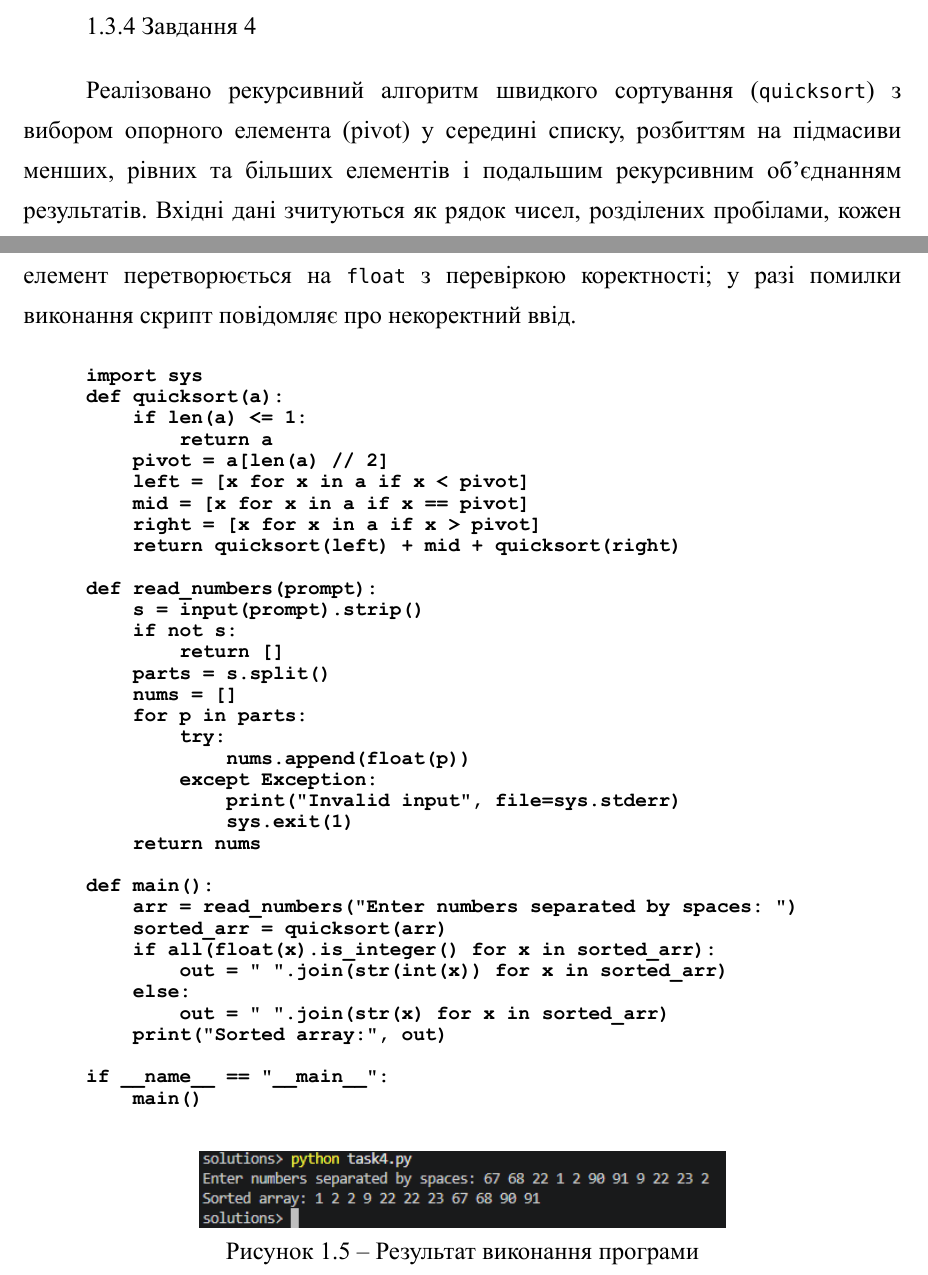
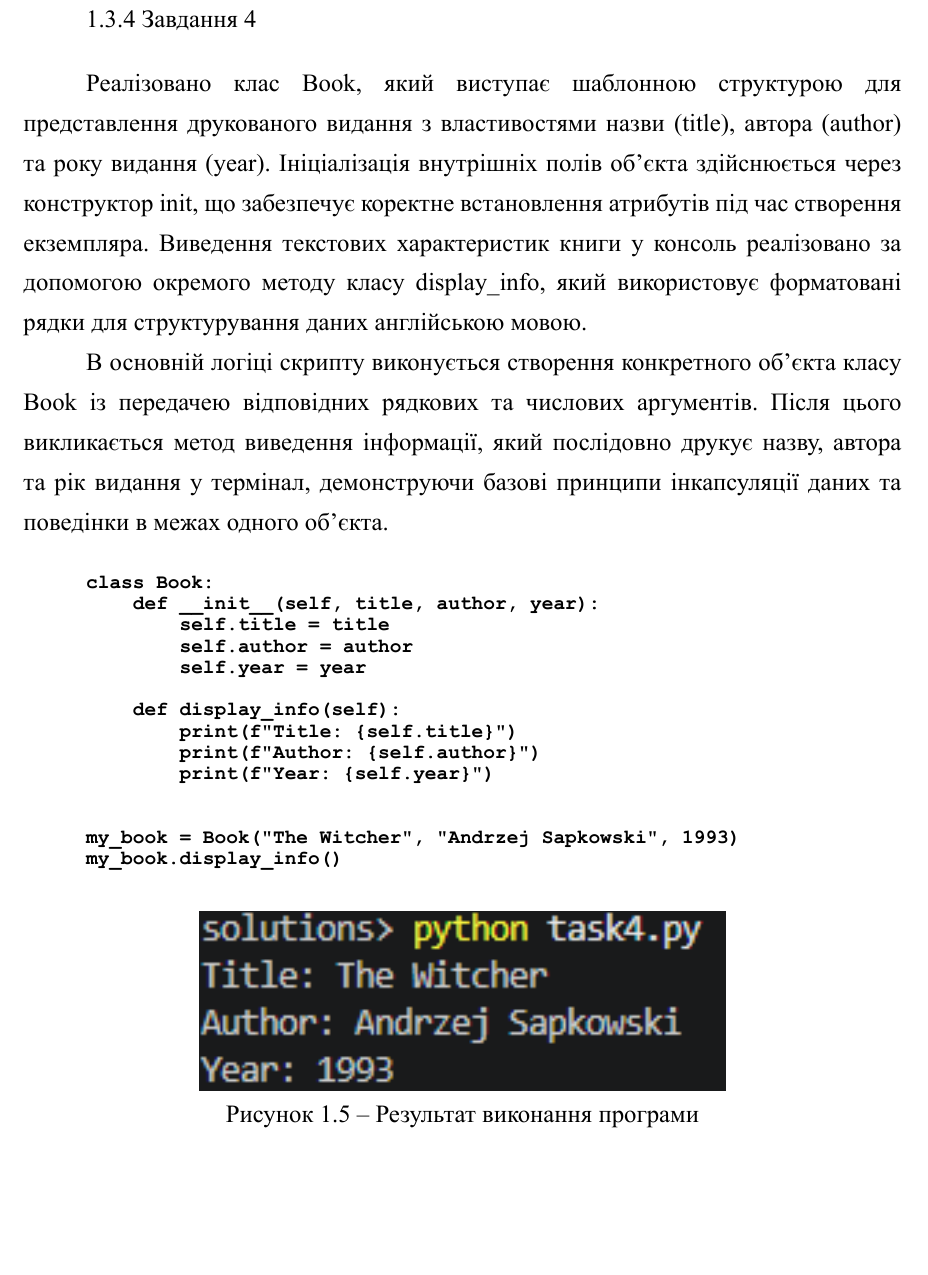
Before and after one commit to NurePoturaikoNazar/vmptf-pzpi-23-8-poturaiko-nazar, a Typst document (pz1/pz1.typ): two parts of pages 4 and 5 of 7 before the commit and part of page 5 of 7 after it, the two joined at a grey line, cut so that both start at the same text, the shorter picture padded with empty space. The pictures show the PDF file pz1/pz1.pdf that the author committed with the source.

Commit message:
fix pz 1

````diff
--- a/pz1/pz1.typ
+++ b/pz1/pz1.typ
@@ -149,44 +155,25 @@ if __name__ == "__main__":
 
 === Завдання 4
 
-Реалізовано рекурсивний алгоритм швидкого сортування (`quicksort`) з вибором опорного елемента (pivot) у середині списку, розбиттям на підмасиви менших, рівних та більших елементів і подальшим рекурсивним об'єднанням результатів. Вхідні дані зчитуються як рядок чисел, розділених пробілами, кожен елемент перетворюється на `float` з перевіркою коректності; у разі помилки виконання скрипт повідомляє про некоректний ввід.
+Реалізовано клас Book, який виступає шаблонною структурою для представлення друкованого видання з властивостями назви (title), автора (author) та року видання (year). Ініціалізація внутрішніх полів об'єкта здійснюється через конструктор __init__, що забезпечує коректне встановлення атрибутів під час створення екземпляра. Виведення текстових характеристик книги у консоль реалізовано за допомогою окремого методу класу display_info, який використовує форматовані рядки для структурування даних англійською мовою.
+
+В основній логіці скрипту виконується створення конкретного об'єкта класу Book із передачею відповідних рядкових та числових аргументів. Після цього викликається метод виведення інформації, який послідовно друкує назву, автора та рік видання у термінал, демонструючи базові принципи інкапсуляції даних та поведінки в межах одного об'єкта.
 
 ```
-import sys
-def quicksort(a):
-    if len(a) <= 1:
-        return a
-    pivot = a[len(a) // 2]
-    left = [x for x in a if x < pivot]
-    mid = [x for x in a if x == pivot]
-    right = [x for x in a if x > pivot]
-    return quicksort(left) + mid + quicksort(right)
+class Book:
+    def __init__(self, title, author, year):
+        self.title = title
+        self.author = author
+        self.year = year
 
-def read_numbers(prompt):
-    s = input(prompt).strip()
-    if not s:
-        return []
-    parts = s.split()
-    nums = []
-    for p in parts:
-        try:
-            nums.append(float(p))
-        except Exception:
-            print("Invalid input", file=sys.stderr)
-            sys.exit(1)
-    return nums
+    def display_info(self):
+        print(f"Title: {self.title}")
+        print(f"Author: {self.author}")
+        print(f"Year: {self.year}")
 
-def main():
-    arr = read_numbers("Enter numbers separated by spaces: ")
-    sorted_arr = quicksort(arr)
-    if all(float(x).is_integer() for x in sorted_arr):
-        out = " ".join(str(int(x)) for x in sorted_arr)
-    else:
-        out = " ".join(str(x) for x in sorted_arr)
-    print("Sorted array:", out)
 
-if __name__ == "__main__":
-    main()
+my_book = Book("The Witcher", "Andrzej Sapkowski", 1993)
+my_book.display_info()
 ```
 
 #figure(
````
Also changed, not shown: README.md, pz1/pz1.pdf, pz1/screenshots/1.png, pz1/screenshots/2.1.png, pz1/screenshots/2.2.png, pz1/screenshots/3.png, pz1/screenshots/4.png, pz1/pz1.typ (12 more changed lines), 1 other file.
